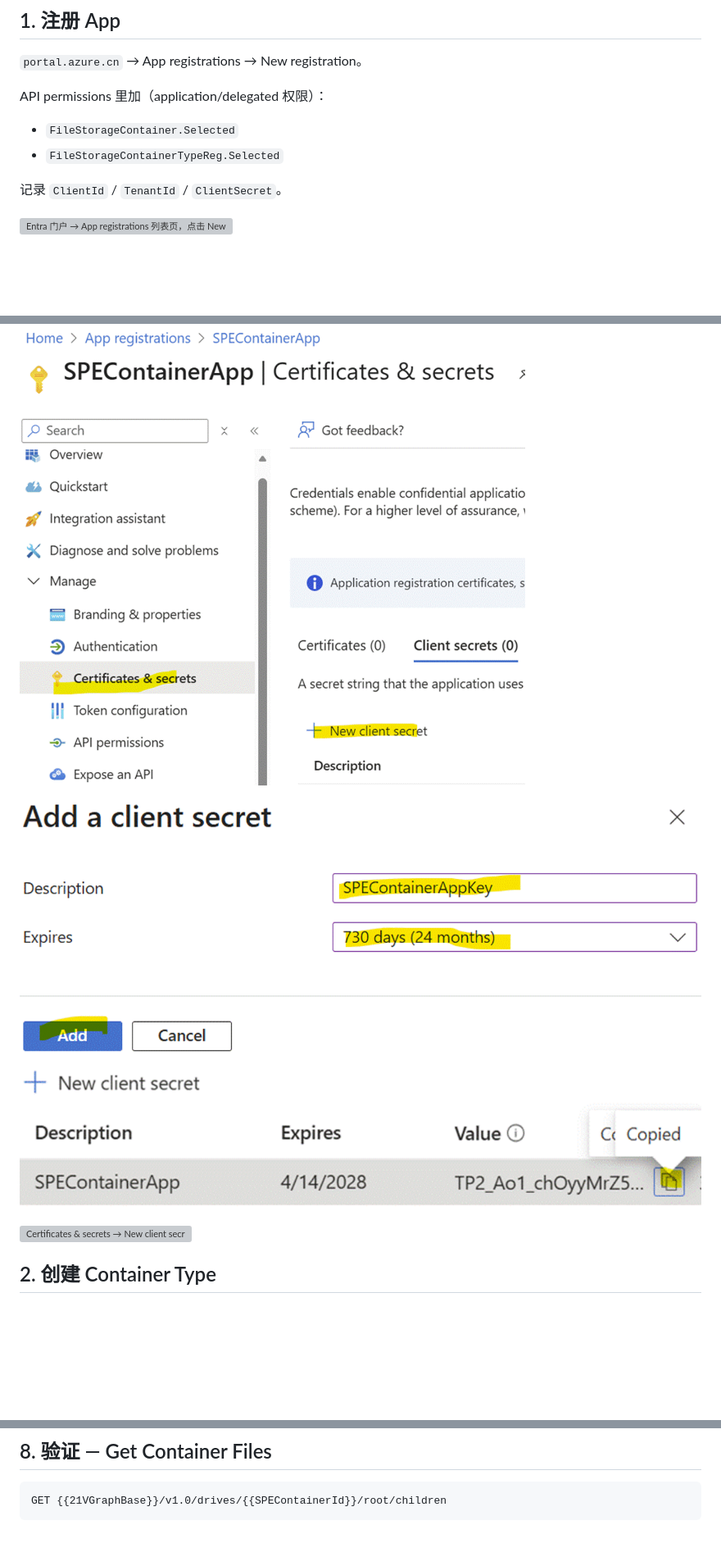
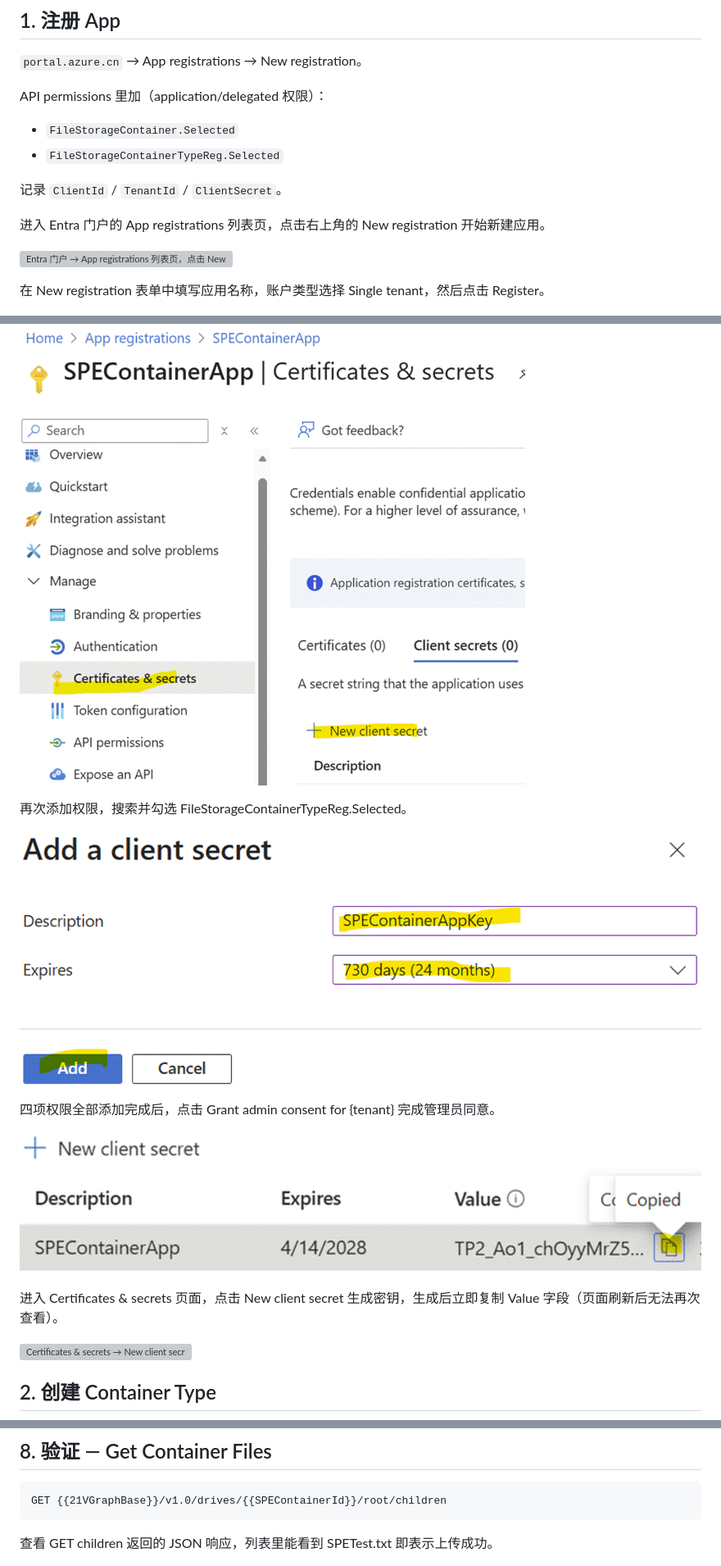
Before and after one commit to Chunlong101/SharePointTips, a Markdown page: SharePoint Embedded aka SPE/SPE-21VGallatin-Runbook.md, 3 parts joined by grey strips. Shown at 82% size. Rendered like a GitHub page; blank space fills up the shorter version; grey boxes are pictures that could not be loaded.

````diff
--- a/SharePoint Embedded aka SPE/SPE-21VGallatin-Runbook.md
+++ b/SharePoint Embedded aka SPE/SPE-21VGallatin-Runbook.md
@@ -10,7 +10,11 @@ API permissions 里加（application/delegated 权限）：
 
 记录 `ClientId` / `TenantId` / `ClientSecret`。
 
+进入 Entra 门户的 App registrations 列表页，点击右上角的 New registration 开始新建应用。
+
 ![Entra 门户 → App registrations 列表页，点击 New registration](image.png)
+
+在 New registration 表单中填写应用名称，账户类型选择 Single tenant，然后点击 Register。
 
 ![New registration 表单：填名称、选 Single tenant](image-1.png)
 
@@ -22,9 +34,15 @@ API permissions 里加（application/delegated 权限）：
 
 ![搜索并勾选 FileStorageContainer.Selected](image-5.png)
 
+再次添加权限，搜索并勾选 FileStorageContainerTypeReg.Selected。
+
 ![搜索并勾选 FileStorageContainerTypeReg.Selected](image-6.png)
 
+四项权限全部添加完成后，点击 Grant admin consent for {tenant} 完成管理员同意。
+
 ![四项权限添加后，点 Grant admin consent for {tenant}](image-7.png)
+
+进入 Certificates & secrets 页面，点击 New client secret 生成密钥，生成后立即复制 Value 字段（页面刷新后无法再次查看）。
 
 ![Certificates & secrets → New client secret，生成后立即复制 Value](image-8.png)
 
@@ -112,6 +132,8 @@ Body includes the <binary>
 GET {{21VGraphBase}}/v1.0/drives/{{SPEContainerId}}/root/children
 ```
 
+查看 GET children 返回的 JSON 响应，列表里能看到 SPETest.txt 即表示上传成功。
+
 ![GET children 返回的 JSON 响应，能看到 SPETest.txt 即成功](image-10.png)
 
 ---
````
Also changed, not shown: other parts of SharePoint Embedded aka SPE/SPE-21VGallatin-Runbook.md (+10 -0 lines).
